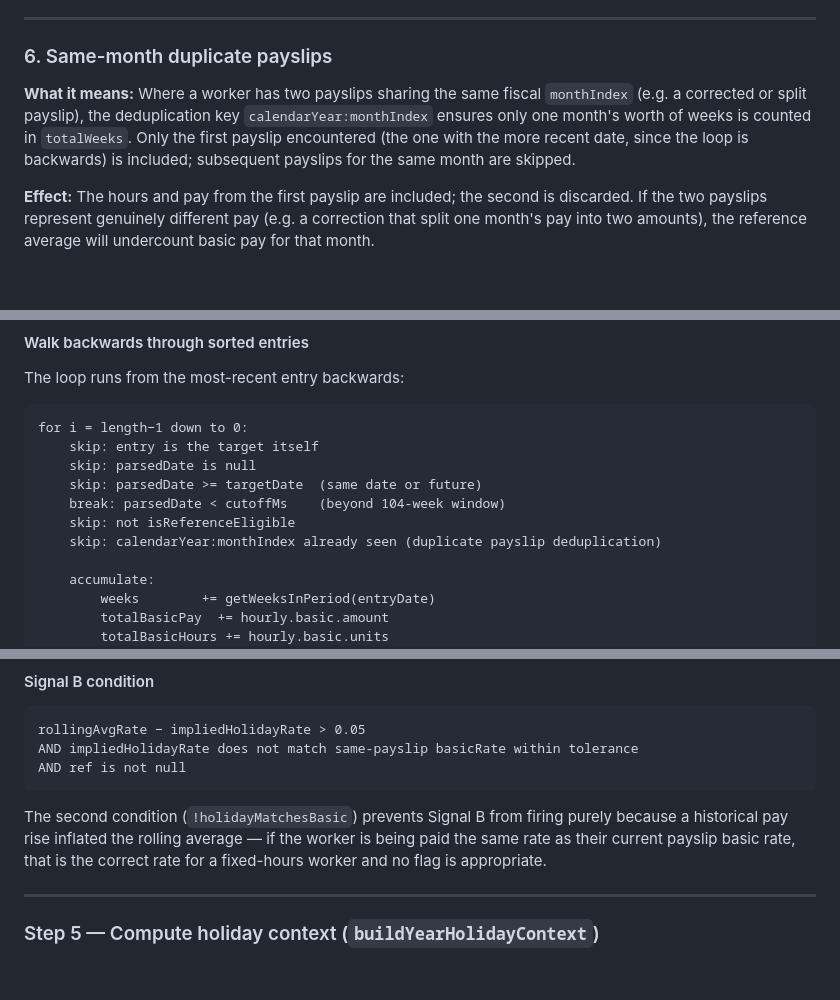
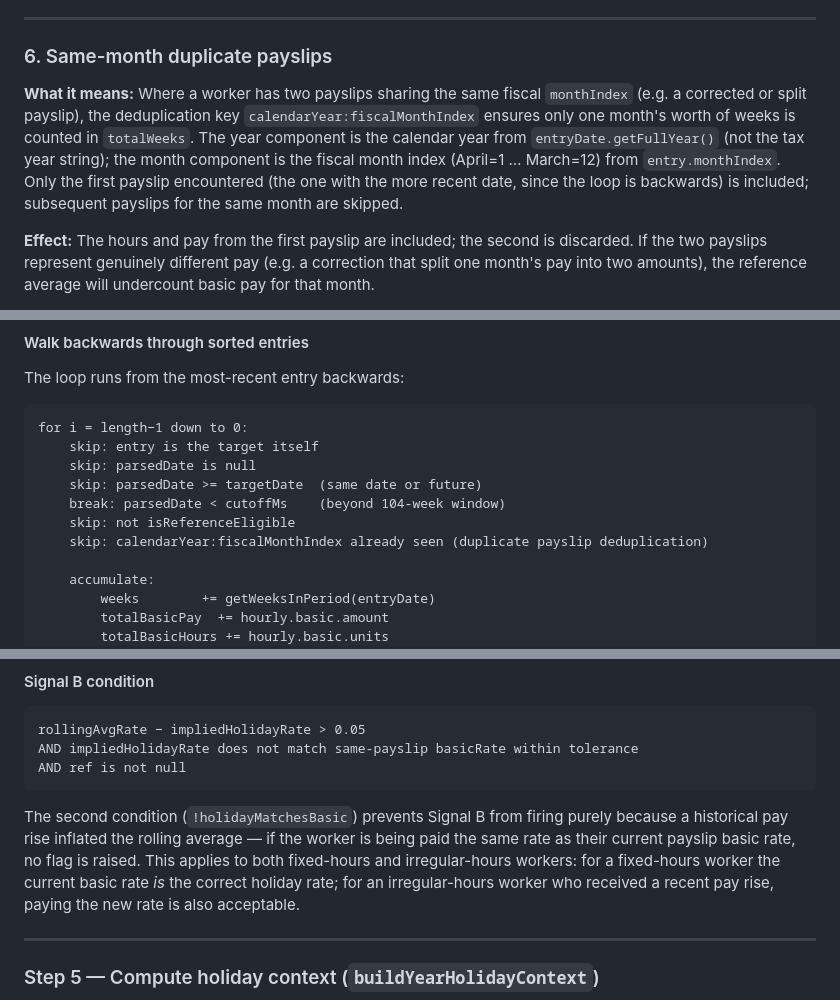
Before and after one commit to FairToolsWork/anonymous-payroll-reporter, a Markdown page: pwa/docs/hourly-holiday-pay-calculation.md, 3 parts joined by grey strips. Drawn GitHub-style; blank space fills up the shorter version.

````diff
--- a/pwa/docs/holiday-pay-calculation.md
+++ b/pwa/docs/hourly-holiday-pay-calculation.md
@@ -101,7 +101,7 @@ Workers who believe they have a genuine claim should obtain their employer's wee
 
 ### 6. Same-month duplicate payslips
 
-**What it means:** Where a worker has two payslips sharing the same fiscal `monthIndex` (e.g. a corrected or split payslip), the deduplication key `calendarYear:monthIndex` ensures only one month's worth of weeks is counted in `totalWeeks`. Only the first payslip encountered (the one with the more recent date, since the loop is backwards) is included; subsequent payslips for the same month are skipped.
+**What it means:** Where a worker has two payslips sharing the same fiscal `monthIndex` (e.g. a corrected or split payslip), the deduplication key `calendarYear:fiscalMonthIndex` ensures only one month's worth of weeks is counted in `totalWeeks`. The year component is the calendar year from `entryDate.getFullYear()` (not the tax year string); the month component is the fiscal month index (April=1 … March=12) from `entry.monthIndex`. Only the first payslip encountered (the one with the more recent date, since the loop is backwards) is included; subsequent payslips for the same month are skipped.
 
 **Effect:** The hours and pay from the first payslip are included; the second is discarded. If the two payslips represent genuinely different pay (e.g. a correction that split one month's pay into two amounts), the reference average will undercount basic pay for that month.
 
@@ -239,7 +239,7 @@ for i = length−1 down to 0:
     skip: parsedDate >= targetDate  (same date or future)
     break: parsedDate < cutoffMs    (beyond 104-week window)
     skip: not isReferenceEligible
-    skip: calendarYear:monthIndex already seen (duplicate payslip deduplication)
+    skip: calendarYear:fiscalMonthIndex already seen (duplicate payslip deduplication)
 
     accumulate:
         weeks        += getWeeksInPeriod(entryDate)
@@ -334,7 +334,7 @@ AND impliedHolidayRate does not match same-payslip basicRate within tolerance
 AND ref is not null
 ```
 
-The second condition (`!holidayMatchesBasic`) prevents Signal B from firing purely because a historical pay rise inflated the rolling average — if the worker is being paid the same rate as their current payslip basic rate, that is the correct rate for a fixed-hours worker and no flag is appropriate.
+The second condition (`!holidayMatchesBasic`) prevents Signal B from firing purely because a historical pay rise inflated the rolling average — if the worker is being paid the same rate as their current payslip basic rate, no flag is raised. This applies to both fixed-hours and irregular-hours workers: for a fixed-hours worker the current basic rate _is_ the correct holiday rate; for an irregular-hours worker who received a recent pay rise, paying the new rate is also acceptable.
 
 ---
 
````
Also changed, not shown: other parts of pwa/docs/hourly-holiday-pay-calculation.md (+27 -14 lines), pwa/docs/pension-contribution-reconciliation.md (added, +287 -0 lines), pwa/docs/salaried-holiday-calculation.md (added, +233 -0 lines).
